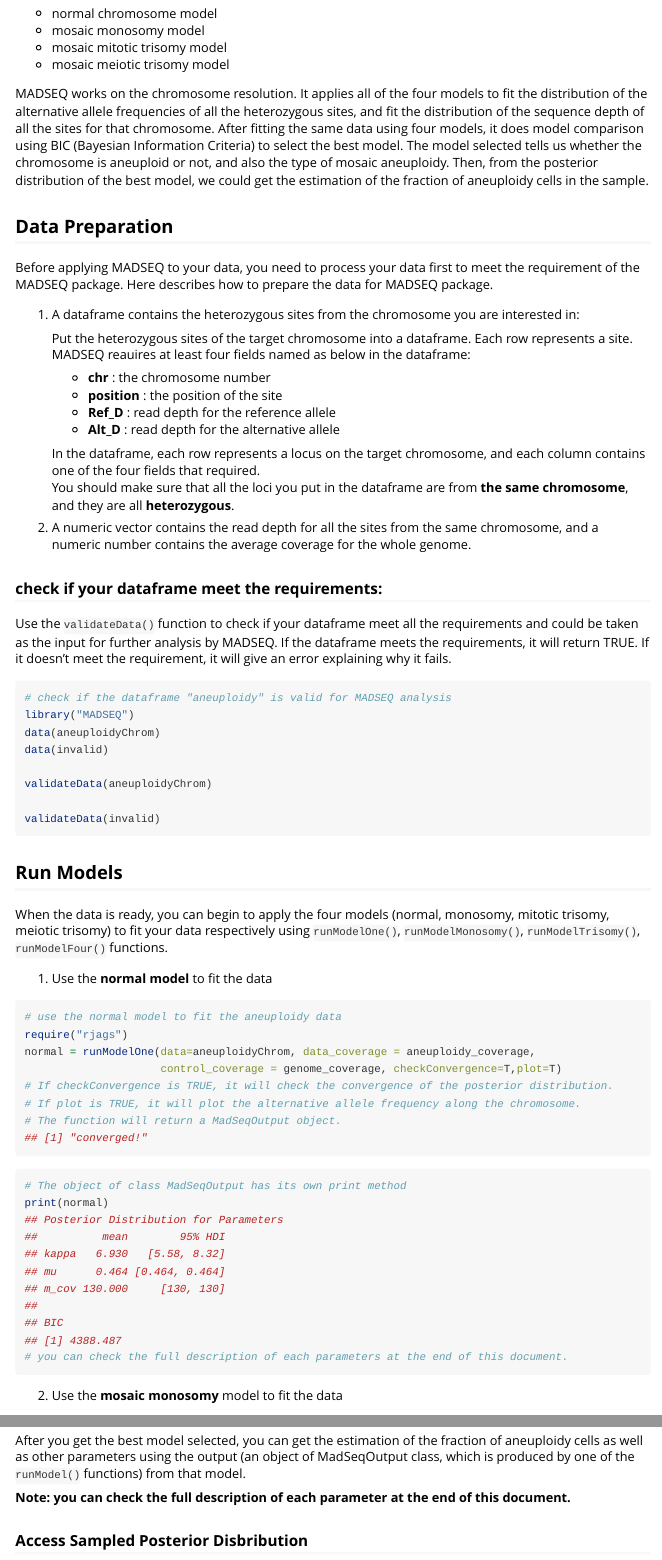
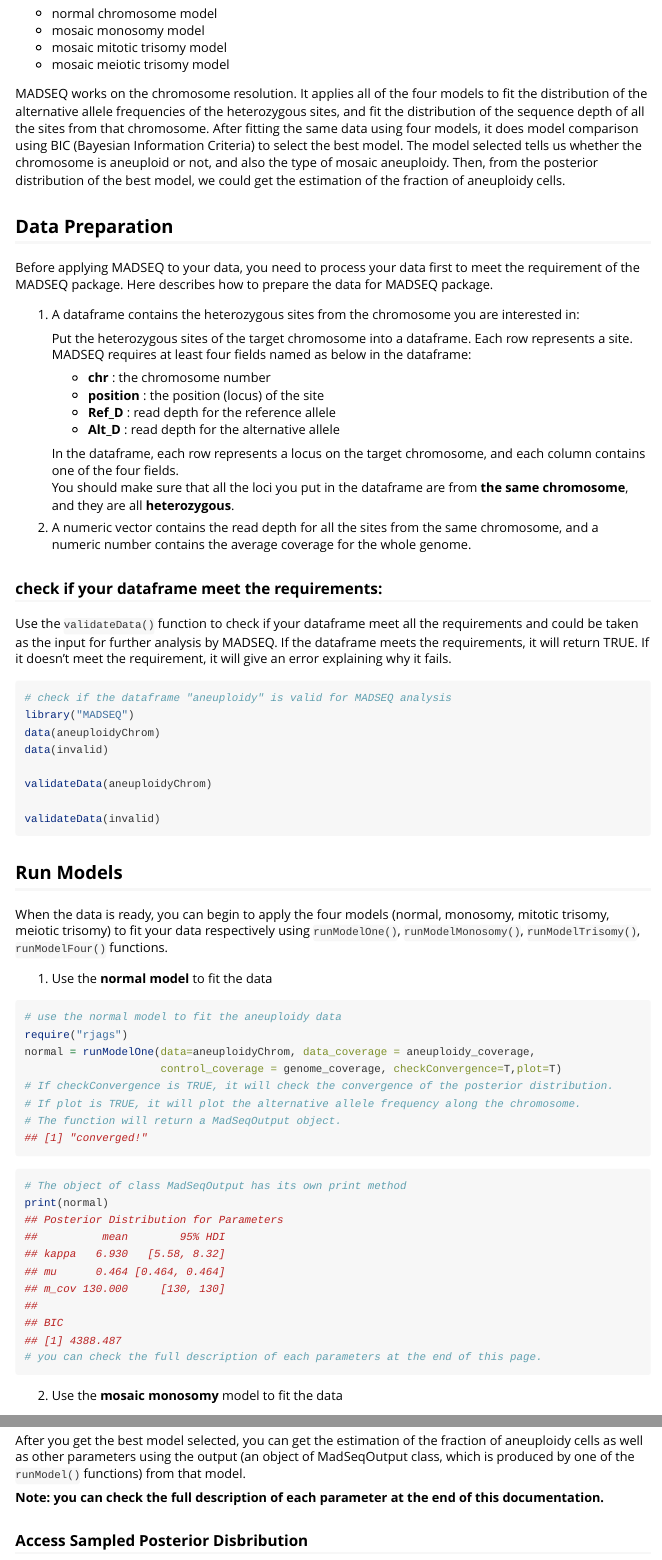
Before and after one commit to ykong2/MADSEQ, an R Markdown document (vignettes/MADSEQ-vignette.Rmd): the page in a window 1100 px wide, from 320 px down, and a second part further down, joined at a grey line. Rendered offline with R 4.5, knitr and Pandoc, with nearby package versions; the code chunks are not run, so their results and figures are left out.

Commit message:
fixed typos in documentation

````diff
--- a/vignettes/MADSEQ-vignette.Rmd
+++ b/vignettes/MADSEQ-vignette.Rmd
@@ -22,7 +22,7 @@ There are four different models in MADSEQ package, they are designed for differe
 * mosaic mitotic trisomy model
 * mosaic meiotic trisomy model
 
-MADSEQ works on the chromosome resolution. It applies all of the four models to fit the distribution of the alternative allele frequencies of all the heterozygous sites, and fit the distribution of the sequence depth of all the sites for that chromosome. After fitting the same data using four models, it does model comparison using BIC (Bayesian Information Criteria) to select the best model. The model selected tells us whether the chromosome is aneuploid or not, and also the type of mosaic aneuploidy. Then, from the posterior distribution of the best model, we could get the estimation of the fraction of aneuploidy cells in the sample.
+MADSEQ works on the chromosome resolution. It applies all of the four models to fit the distribution of the alternative allele frequencies of the heterozygous sites, and fit the distribution of the sequence depth of all the sites from that chromosome. After fitting the same data using four models, it does model comparison using BIC (Bayesian Information Criteria) to select the best model. The model selected tells us whether the chromosome is aneuploid or not, and also the type of mosaic aneuploidy. Then, from the posterior distribution of the best model, we could get the estimation of the fraction of aneuploidy cells.
 
 ## Data Preparation
 
@@ -30,14 +30,14 @@ Before applying MADSEQ to your data, you need to process your data first to meet
 
 1. A dataframe contains the heterozygous sites from the chromosome you are interested in:
 
-    Put the heterozygous sites of the target chromosome into a dataframe. Each row represents a site. MADSEQ reauires at least four fields named as below in the dataframe:
+    Put the heterozygous sites of the target chromosome into a dataframe. Each row represents a site. MADSEQ requires at least four fields named as below in the dataframe:
 
     * __chr__ : the chromosome number
-    * __position__ : the position of the site
+    * __position__ : the position (locus) of the site
     * __Ref_D__ : read depth for the reference allele
     * __Alt_D__ : read depth for the alternative allele
 
-    In the dataframe, each row represents a locus on the target chromosome, and each column contains one of the four fields that required.
+    In the dataframe, each row represents a locus on the target chromosome, and each column contains one of the four fields.
     You should make sure that all the loci you put in the dataframe are from **the same chromosome**, and they are all **heterozygous**.
 
 2. A numeric vector contains the read depth for all the sites from the same chromosome, and a numeric number contains the average coverage for the whole genome.
@@ -92,7 +92,7 @@ print(normal)
 ##
 ## BIC
 ## [1] 4388.487
-# you can check the full description of each parameters at the end of this document.
+# you can check the full description of each parameters at the end of this page.
 ```
 
 2. Use the **mosaic monosomy** model to fit the data
@@ -214,7 +214,7 @@ So in the "aneuploidy" data, the model **meiotic trisomy** is selected with stro
 ## Analyze Posterior Distribution
 After you get the best model selected, you can get the estimation of the fraction of aneuploidy cells as well as other parameters using the output (an object of MadSeqOutput class, which is produced by one of the `runModel()` functions) from that model.
 
-**Note: you can check the full description of each parameter at the end of this document.**
+**Note: you can check the full description of each parameter at the end of this documentation.**
 
 ### Access Sampled Posterior Disbribution
 The sampled posterior distribution from the model is stored in the object of MadSeqOutput class. You can access the posterior distribution of all the parameters by checking the output.
````
Also changed, not shown: vignettes/MADSEQ-vignette.Rmd (2 more changed lines), 1 other file.
